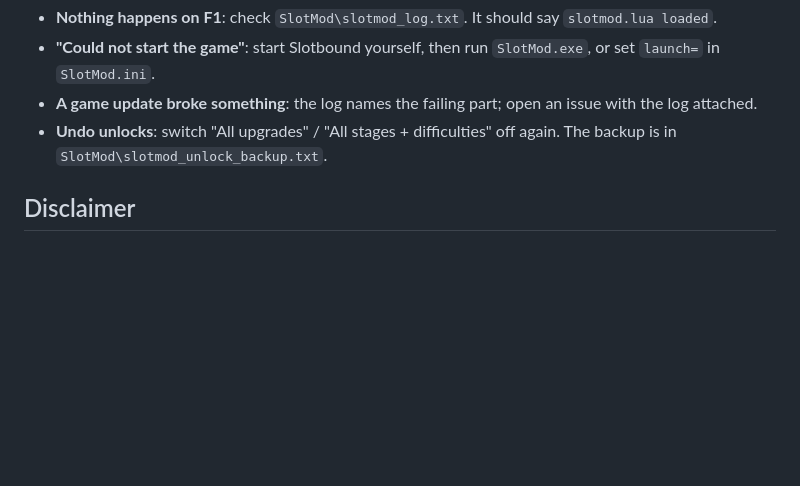
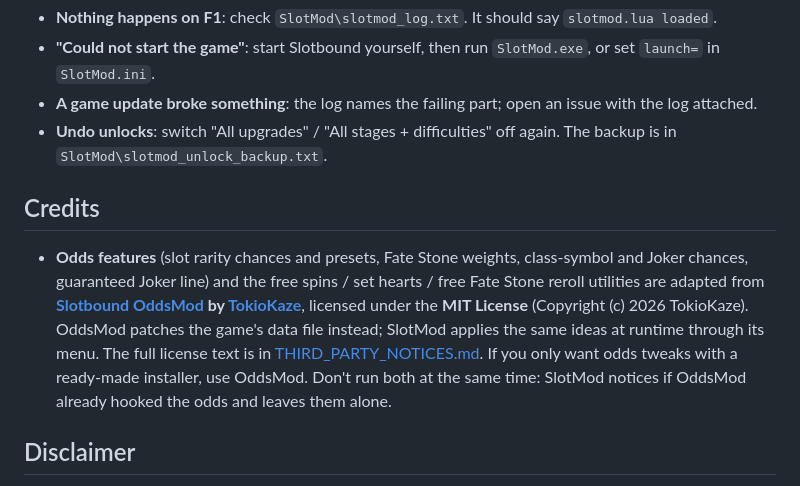
Before and after one commit to Sconex-ui/SlotMod, a Markdown page: README.md, the part around one of its changes. Rendered like a GitHub page; blank space fills up the shorter version.

```diff
--- a/README.md
+++ b/README.md
@@ -110,6 +122,12 @@ launch=..\Slotbound.exe
 - **A game update broke something**: the log names the failing part; open an issue with the log attached.
 - **Undo unlocks**: switch "All upgrades" / "All stages + difficulties" off again. The backup is in `SlotMod\slotmod_unlock_backup.txt`.
 
+## Credits
+
+- **Odds features** (slot rarity chances and presets, Fate Stone weights, class-symbol and Joker chances, guaranteed Joker line) and the free spins / set hearts / free Fate Stone reroll utilities are adapted from **[Slotbound OddsMod](https://github.com/TokioKaze/-Slotbound-OddsMod-) by [TokioKaze](https://github.com/TokioKaze)**, licensed under the **MIT License** (Copyright (c) 2026 TokioKaze).
+  OddsMod patches the game's data file instead; SlotMod applies the same ideas at runtime through its menu. The full license text is in [THIRD_PARTY_NOTICES.md](THIRD_PARTY_NOTICES.md).
+  If you only want odds tweaks with a ready-made installer, use OddsMod. Don't run both at the same time: SlotMod notices if OddsMod already hooked the odds and leaves them alone.
+
 ## Disclaimer
 
 Not affiliated with or endorsed by the developers of Slotbound. Back up your save before using unlocks. Use at your own risk.
```
Also changed, not shown: other parts of README.md (+16 -4 lines), THIRD_PARTY_NOTICES.md (added, +34 -0 lines), images/menu-combat.png, images/menu-money.png, images/menu-odds.png (added), images/menu-run.png, images/menu-shop.png, images/menu-unlocks.png, 2 other files.
